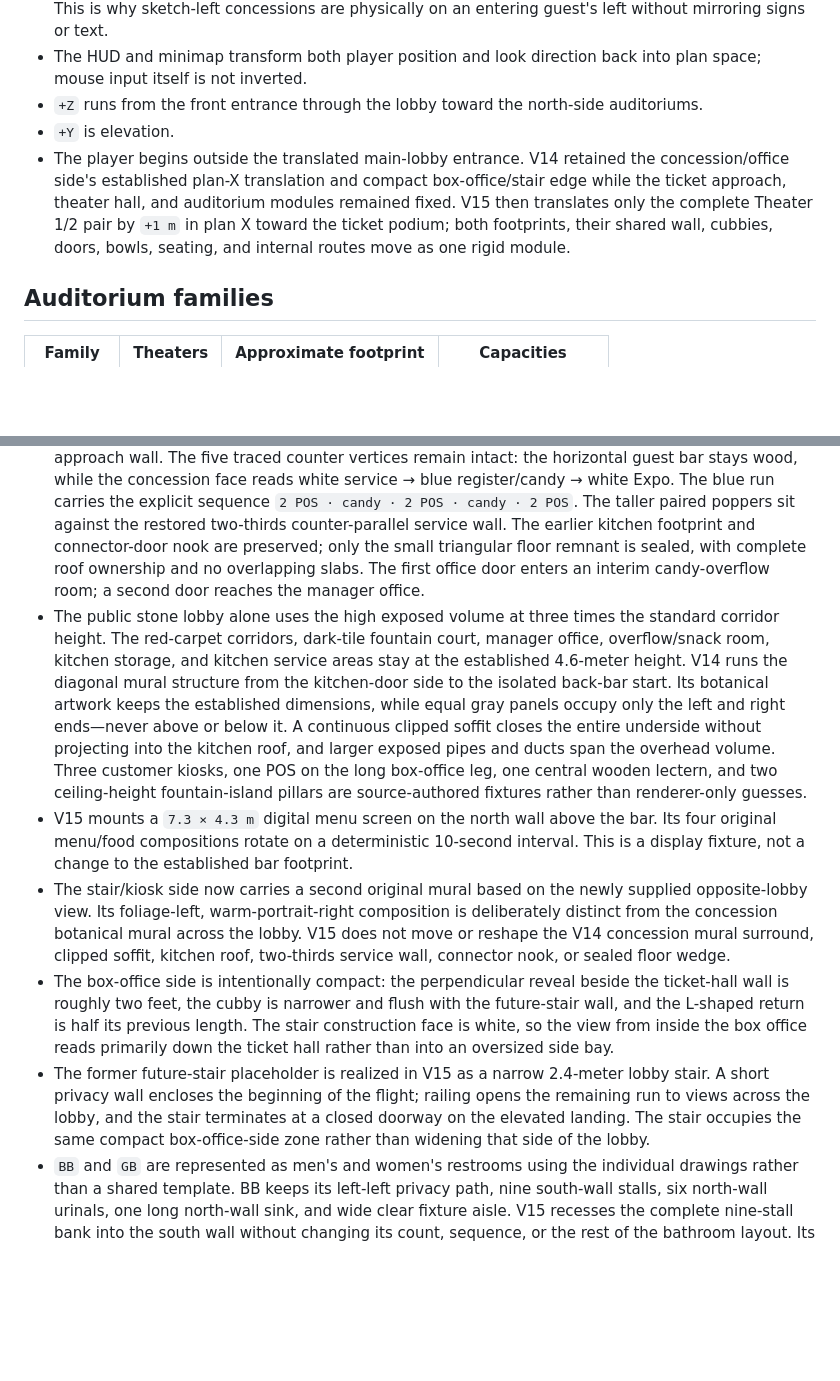
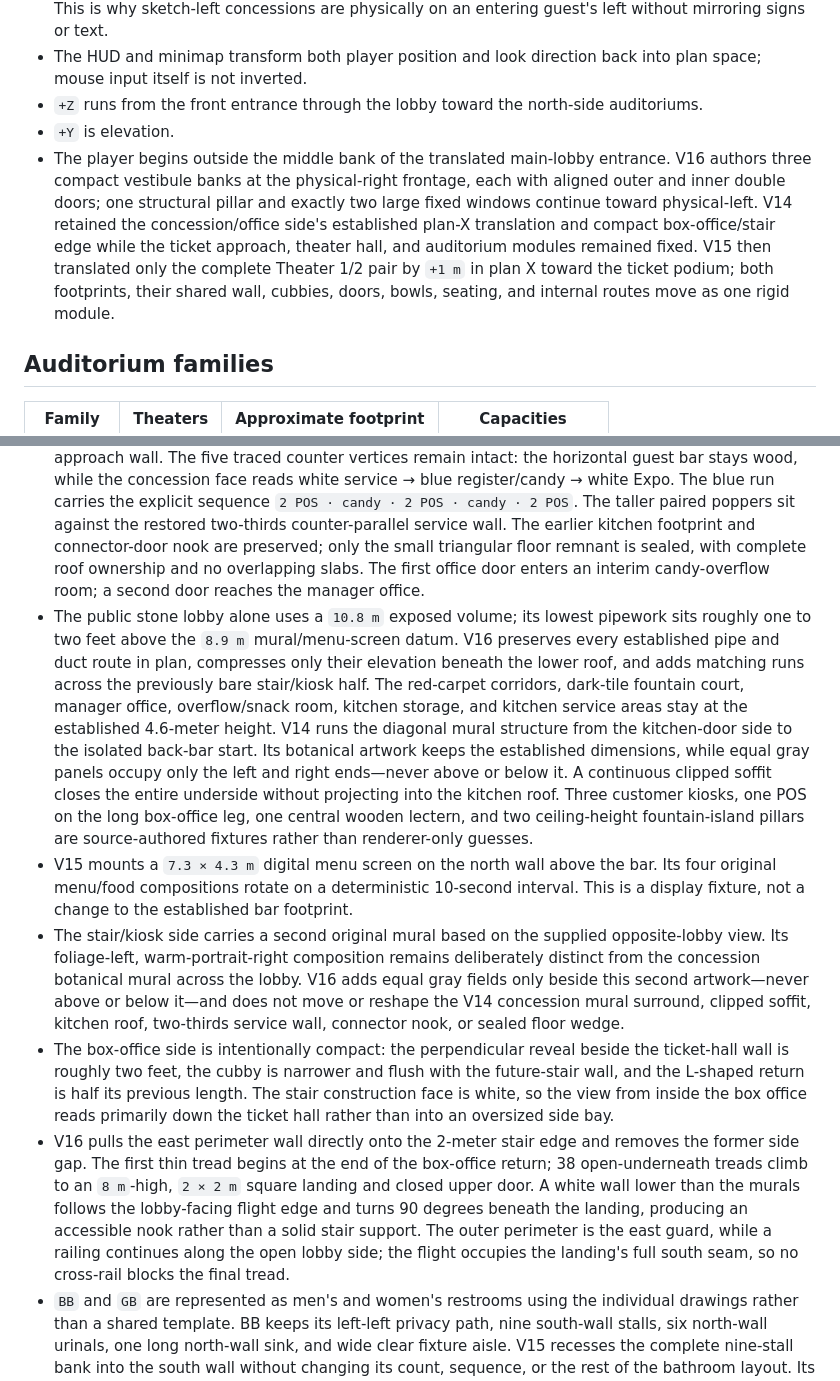
Before and after one commit to jyuruki/theater-simulator, a Markdown page: docs/layout-notes.md, 2 parts joined by grey strips. Rendered like a GitHub page; blank space fills up the shorter version.

Commit message:
V16: update docs/layout-notes.md

```diff
--- a/docs/layout-notes.md
+++ b/docs/layout-notes.md
@@ -28,7 +28,7 @@ The official sources establish TITAN LUXE at the complex but do not identify its
 - The HUD and minimap transform both player position and look direction back into plan space; mouse input itself is not inverted.
 - `+Z` runs from the front entrance through the lobby toward the north-side auditoriums.
 - `+Y` is elevation.
-- The player begins outside the translated main-lobby entrance. V14 retained the concession/office side's established plan-X translation and compact box-office/stair edge while the ticket approach, theater hall, and auditorium modules remained fixed. V15 then translates only the complete Theater 1/2 pair by `+1 m` in plan X toward the ticket podium; both footprints, their shared wall, cubbies, doors, bowls, seating, and internal routes move as one rigid module.
+- The player begins outside the middle bank of the translated main-lobby entrance. V16 authors three compact vestibule banks at the physical-right frontage, each with aligned outer and inner double doors; one structural pillar and exactly two large fixed windows continue toward physical-left. V14 retained the concession/office side's established plan-X translation and compact box-office/stair edge while the ticket approach, theater hall, and auditorium modules remained fixed. V15 then translated only the complete Theater 1/2 pair by `+1 m` in plan X toward the ticket podium; both footprints, their shared wall, cubbies, doors, bowls, seating, and internal routes move as one rigid module.
 
 ## Auditorium families
 
@@ -47,11 +47,11 @@ Every auditorium has a procedural screen, brown leather seating with tray tables
 - A fountain-width maroon-carpeted approach runs from the lobby to ticket check, with open 90-degree alcoves at its far end: the physical-left alcove is reserved for a movie poster and the physical-right alcove is empty. A compact dark-gray-tile court begins beyond it. Its first island carries `ICEE | soda | cups/lids/straws | soda | ICEE`; the equal-length rear counter is flush to the back wall and intentionally empty for later gameplay. Theater 4 begins immediately past that counter, Theater 5 sits beside it close to the end wall, and Theater 3/future task/4/5 all open from the same recessed plane.
 - The upper-right handwritten room is interpreted as **Candy Storage**.
 - `KS`, `K`, `B`, `C`, and `OFF` are Kitchen Storage, Kitchen, Bar, Concession, and Office. V14 retains the complete front service block's rigid translation and the guest-bar alignment with the fixed ticket-approach wall. The five traced counter vertices remain intact: the horizontal guest bar stays wood, while the concession face reads white service → blue register/candy → white Expo. The blue run carries the explicit sequence `2 POS · candy · 2 POS · candy · 2 POS`. The taller paired poppers sit against the restored two-thirds counter-parallel service wall. The earlier kitchen footprint and connector-door nook are preserved; only the small triangular floor remnant is sealed, with complete roof ownership and no overlapping slabs. The first office door enters an interim candy-overflow room; a second door reaches the manager office.
-- The public stone lobby alone uses the high exposed volume at three times the standard corridor height. The red-carpet corridors, dark-tile fountain court, manager office, overflow/snack room, kitchen storage, and kitchen service areas stay at the established 4.6-meter height. V14 runs the diagonal mural structure from the kitchen-door side to the isolated back-bar start. Its botanical artwork keeps the established dimensions, while equal gray panels occupy only the left and right ends—never above or below it. A continuous clipped soffit closes the entire underside without projecting into the kitchen roof, and larger exposed pipes and ducts span the overhead volume. Three customer kiosks, one POS on the long box-office leg, one central wooden lectern, and two ceiling-height fountain-island pillars are source-authored fixtures rather than renderer-only guesses.
+- The public stone lobby alone uses a `10.8 m` exposed volume; its lowest pipework sits roughly one to two feet above the `8.9 m` mural/menu-screen datum. V16 preserves every established pipe and duct route in plan, compresses only their elevation beneath the lower roof, and adds matching runs across the previously bare stair/kiosk half. The red-carpet corridors, dark-tile fountain court, manager office, overflow/snack room, kitchen storage, and kitchen service areas stay at the established 4.6-meter height. V14 runs the diagonal mural structure from the kitchen-door side to the isolated back-bar start. Its botanical artwork keeps the established dimensions, while equal gray panels occupy only the left and right ends—never above or below it. A continuous clipped soffit closes the entire underside without projecting into the kitchen roof. Three customer kiosks, one POS on the long box-office leg, one central wooden lectern, and two ceiling-height fountain-island pillars are source-authored fixtures rather than renderer-only guesses.
 - V15 mounts a `7.3 × 4.3 m` digital menu screen on the north wall above the bar. Its four original menu/food compositions rotate on a deterministic 10-second interval. This is a display fixture, not a change to the established bar footprint.
-- The stair/kiosk side now carries a second original mural based on the newly supplied opposite-lobby view. Its foliage-left, warm-portrait-right composition is deliberately distinct from the concession botanical mural across the lobby. V15 does not move or reshape the V14 concession mural surround, clipped soffit, kitchen roof, two-thirds service wall, connector nook, or sealed floor wedge.
+- The stair/kiosk side carries a second original mural based on the supplied opposite-lobby view. Its foliage-left, warm-portrait-right composition remains deliberately distinct from the concession botanical mural across the lobby. V16 adds equal gray fields only beside this second artwork—never above or below it—and does not move or reshape the V14 concession mural surround, clipped soffit, kitchen roof, two-thirds service wall, connector nook, or sealed floor wedge.
 - The box-office side is intentionally compact: the perpendicular reveal beside the ticket-hall wall is roughly two feet, the cubby is narrower and flush with the future-stair wall, and the L-shaped return is half its previous length. The stair construction face is white, so the view from inside the box office reads primarily down the ticket hall rather than into an oversized side bay.
-- The former future-stair placeholder is realized in V15 as a narrow 2.4-meter lobby stair. A short privacy wall encloses the beginning of the flight; railing opens the remaining run to views across the lobby, and the stair terminates at a closed doorway on the elevated landing. The stair occupies the same compact box-office-side zone rather than widening that side of the lobby.
+- V16 pulls the east perimeter wall directly onto the 2-meter stair edge and removes the former side gap. The first thin tread begins at the end of the box-office return; 38 open-underneath treads climb to an `8 m`-high, `2 × 2 m` square landing and closed upper door. A white wall lower than the murals follows the lobby-facing flight edge and turns 90 degrees beneath the landing, producing an accessible nook rather than a solid stair support. The outer perimeter is the east guard, while a railing continues along the open lobby side; the flight occupies the landing's full south seam, so no cross-rail blocks the final tread.
 - `BB` and `GB` are represented as men's and women's restrooms using the individual drawings rather than a shared template. BB keeps its left-left privacy path, nine south-wall stalls, six north-wall urinals, one long north-wall sink, and wide clear fixture aisle. V15 recesses the complete nine-stall bank into the south wall without changing its count, sequence, or the rest of the bathroom layout. Its exterior is split into a distinct vertical drinking-fountain nook and the separate recessed `MEN` cubby immediately beside it. V10 makes that cubby 50% wider and moves the complete BB/water-fountain/nook/trash frontage only a few inches away from Theater 3, creating the intended small jamb reveal without rearranging the cluster. BB's finished back wall meets Theater 3's lower-storage/service side as one shared boundary rather than two overlapping shells. GB keeps fourteen stalls and three separate north-wall sinks, with its two six-stall banks aligned on the same partition grid. Fixtures are wall-relative so mirrors, sinks, and partitions remain inside their rooms.
 - The previously inferred `STOCK` area behind Theaters 4/5 has been removed; the clarified drawing does not place a lower stock room there.
 - Other dotted storage is represented as below-tier storage associated with the stadium rake. Theater 3 enters beside an open usher waiting nook, then has one door into a horizontal anteroom and two doors from that anteroom into the secondary lower room. Theater 6 has two doors into one shared lower room. Both structures have explicit roofs and elevation-aware ground/headroom sampling so the player remains on the correct stacked level.
```
